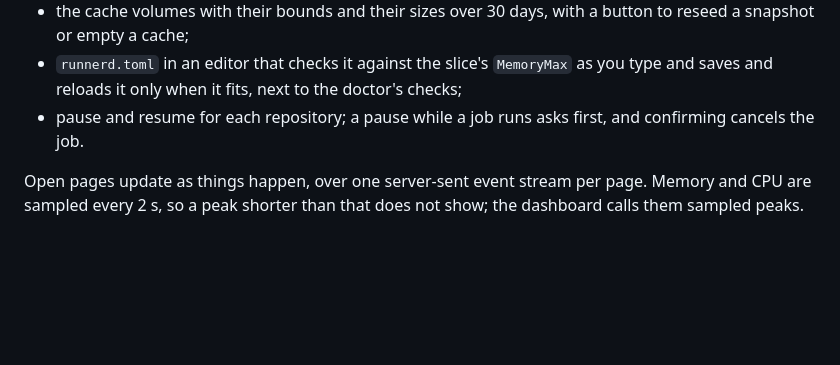
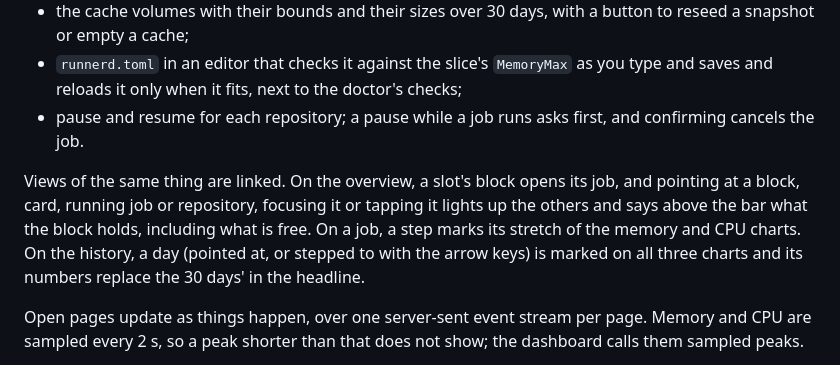
Before and after one commit to ayagmar/runnerd, a Markdown page: README.md, the part around the change. Drawn GitHub-style; blank space fills up the shorter version.

Commit message:
docs: say which dashboard views are linked

```diff
--- a/README.md
+++ b/README.md
@@ -237,6 +237,12 @@ curl -N --unix-socket "$XDG_RUNTIME_DIR/runnerd.sock" http://runnerd/v1/events
   only when it fits, next to the doctor's checks;
 - pause and resume for each repository; a pause while a job runs asks first, and confirming cancels the job.
 
+Views of the same thing are linked. On the overview, a slot's block opens its job, and pointing at a block, card,
+running job or repository, focusing it or tapping it lights up the others and says above the bar what the block
+holds, including what is free. On a job, a step marks its stretch of the memory and CPU charts. On the history, a
+day (pointed at, or stepped to with the arrow keys) is marked on all three charts and its numbers replace the 30
+days' in the headline.
+
 Open pages update as things happen, over one server-sent event stream per page. Memory and CPU are sampled every 2 s,
 so a peak shorter than that does not show; the dashboard calls them sampled peaks.
 
```
